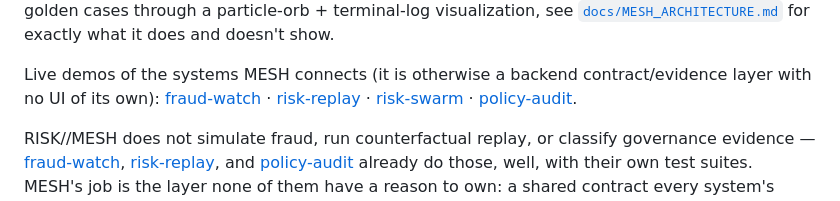
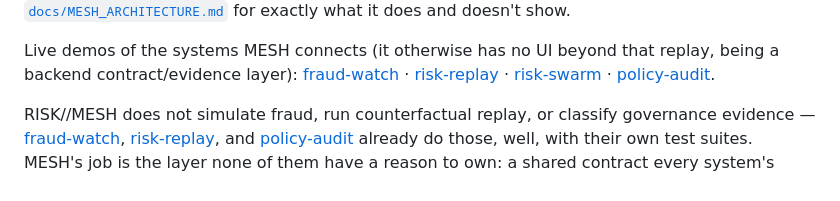
Before and after one commit to Jeevan-0508/Risk-Mesh, a Markdown page: README.md, the part around one of its changes. GitHub-like rendering.

Commit message:
docs: add live Observatory link, fix no-UI wording

```diff
--- a/README.md
+++ b/README.md
@@ -10,8 +11,8 @@ of its two real golden cases through a particle-orb + terminal-log visualization
 [`docs/MESH_ARCHITECTURE.md`](docs/MESH_ARCHITECTURE.md#observatory-phase-19--small-slice-implemented-a-live-cross-system-dashboard-still-planned)
 for exactly what it does and doesn't show.
 
-Live demos of the systems MESH connects (it is otherwise a backend contract/evidence layer with no
-UI of its own): [fraud-watch](https://jeevan-0508.github.io/fraud-watch/) ·
+Live demos of the systems MESH connects (it otherwise has no UI beyond that replay, being a backend
+contract/evidence layer): [fraud-watch](https://jeevan-0508.github.io/fraud-watch/) ·
 [risk-replay](https://jeevan-0508.github.io/risk-replay/) ·
 [risk-swarm](https://jeevan-0508.github.io/risk-swarm/) ·
 [policy-audit](https://jeevan-0508.github.io/policy-audit/).
```
Also changed, not shown: other parts of README.md (+2 -1 lines).
